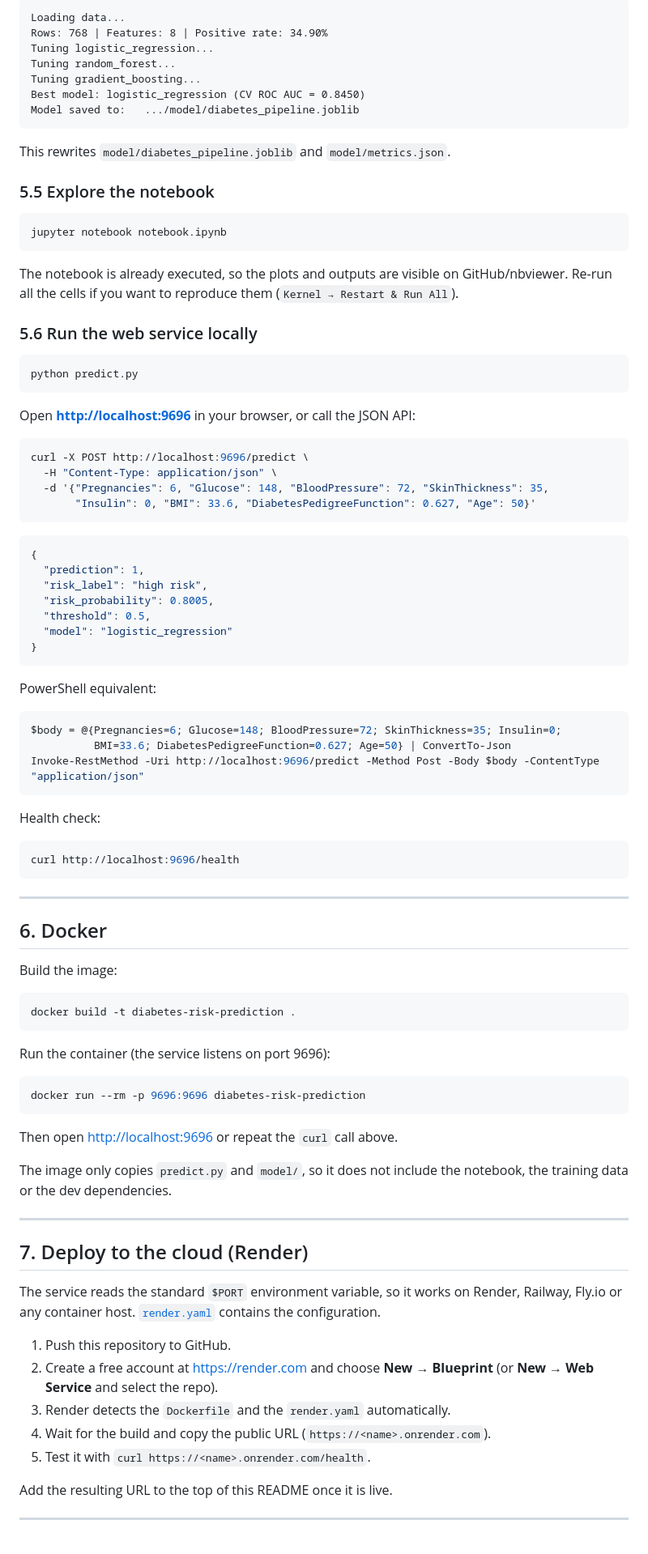
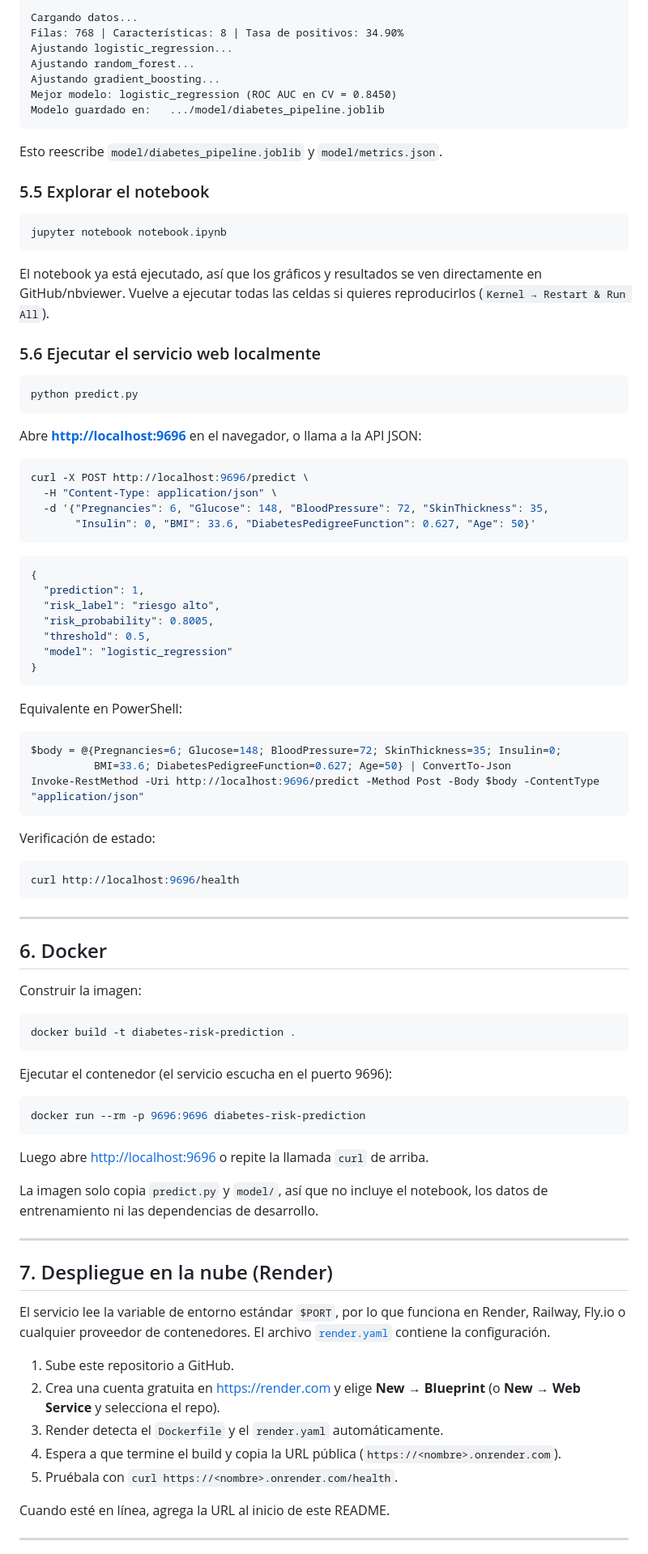
Before and after one commit to Alvarosv1404/Diabetes-risk-prediction, a Markdown page: README.md, the part around one of its changes. Shown at 81% size. GitHub-like rendering.

````diff
--- a/README.md
+++ b/README.md
@@ -129,31 +129,31 @@ Expected output (it takes ~1 minute):
 
 ```
-Loading data...
-Rows: 768 | Features: 8 | Positive rate: 34.90%
-Tuning logistic_regression...
-Tuning random_forest...
-Tuning gradient_boosting...
-Best model: logistic_regression (CV ROC AUC = 0.8450)
-Model saved to:   .../model/diabetes_pipeline.joblib
+Cargando datos...
+Filas: 768 | Características: 8 | Tasa de positivos: 34.90%
+Ajustando logistic_regression...
+Ajustando random_forest...
+Ajustando gradient_boosting...
+Mejor modelo: logistic_regression (ROC AUC en CV = 0.8450)
+Modelo guardado en:   .../model/diabetes_pipeline.joblib
 ```
 
-This rewrites `model/diabetes_pipeline.joblib` and `model/metrics.json`.
+Esto reescribe `model/diabetes_pipeline.joblib` y `model/metrics.json`.
 
-### 5.5 Explore the notebook
+### 5.5 Explorar el notebook
 
 ```bash
 jupyter notebook notebook.ipynb
 ```
 
-The notebook is already executed, so the plots and outputs are visible on GitHub/nbviewer. Re-run all the cells if you want to reproduce them (`Kernel → Restart & Run All`).
+El notebook ya está ejecutado, así que los gráficos y resultados se ven directamente en GitHub/nbviewer. Vuelve a ejecutar todas las celdas si quieres reproducirlos (`Kernel → Restart & Run All`).
 
-### 5.6 Run the web service locally
+### 5.6 Ejecutar el servicio web localmente
 
 ```bash
 python predict.py
 ```
 
-Open **<http://localhost:9696>** in your browser, or call the JSON API:
+Abre **<http://localhost:9696>** en el navegador, o llama a la API JSON:
 
 ```bash
 curl -X POST http://localhost:9696/predict \
@@ -165,14 +165,14 @@ curl -X POST http://localhost:9696/predict \
 ```json
 {
   "prediction": 1,
-  "risk_label": "high risk",
+  "risk_label": "riesgo alto",
   "risk_probability": 0.8005,
   "threshold": 0.5,
   "model": "logistic_regression"
 }
 ```
 
-PowerShell equivalent:
+Equivalente en PowerShell:
 
 ```powershell
 $body = @{Pregnancies=6; Glucose=148; BloodPressure=72; SkinThickness=35; Insulin=0;
@@ -180,7 +180,7 @@ $body = @{Pregnancies=6; Glucose=148; BloodPressure=72; SkinThickness=35; Insuli
 Invoke-RestMethod -Uri http://localhost:9696/predict -Method Post -Body $body -ContentType "application/json"
 ```
 
-Health check:
+Verificación de estado:
 
 ```bash
 curl http://localhost:9696/health
@@ -190,35 +190,35 @@ curl http://localhost:9696/health
 
 ## 6. Docker
 
-Build the image:
+Construir la imagen:
 
 ```bash
 docker build -t diabetes-risk-prediction .
 ```
 
-Run the container (the service listens on port 9696):
+Ejecutar el contenedor (el servicio escucha en el puerto 9696):
 
 ```bash
 docker run --rm -p 9696:9696 diabetes-risk-prediction
 ```
 
-Then open <http://localhost:9696> or repeat the `curl` call above.
+Luego abre <http://localhost:9696> o repite la llamada `curl` de arriba.
 
-The image only copies `predict.py` and `model/`, so it does not include the notebook, the training data or the dev dependencies.
+La imagen solo copia `predict.py` y `model/`, así que no incluye el notebook, los datos de entrenamiento ni las dependencias de desarrollo.
 
 ---
 
-## 7. Deploy to the cloud (Render)
+## 7. Despliegue en la nube (Render)
 
-The service reads the standard `$PORT` environment variable, so it works on Render, Railway, Fly.io or any container host. [`render.yaml`](render.yaml) contains the configuration.
+El servicio lee la variable de entorno estándar `$PORT`, por lo que funciona en Render, Railway, Fly.io o cualquier proveedor de contenedores. El archivo [`render.yaml`](render.yaml) contiene la configuración.
 
-1. Push this repository to GitHub.
-2. Create a free account at <https://render.com> and choose **New → Blueprint** (or **New → Web Service** and select the repo).
-3. Render detects the `Dockerfile` and the `render.yaml` automatically.
-4. Wait for the build and copy the public URL (`https://<name>.onrender.com`).
-5. Test it with `curl https://<name>.onrender.com/health`.
+1. Sube este repositorio a GitHub.
+2. Crea una cuenta gratuita en <https://render.com> y elige **New → Blueprint** (o **New → Web Service** y selecciona el repo).
+3. Render detecta el `Dockerfile` y el `render.yaml` automáticamente.
+4. Espera a que termine el build y copia la URL pública (`https://<nombre>.onrender.com`).
+5. Pruébala con `curl https://<nombre>.onrender.com/health`.
 
-Add the resulting URL to the top of this README once it is live.
+Cuando esté en línea, agrega la URL al inicio de este README.
 
 ---
 
````
Also changed, not shown: other parts of README.md (+69 -69 lines), docs/form.png, docs/prediction.png, 8 other files.
